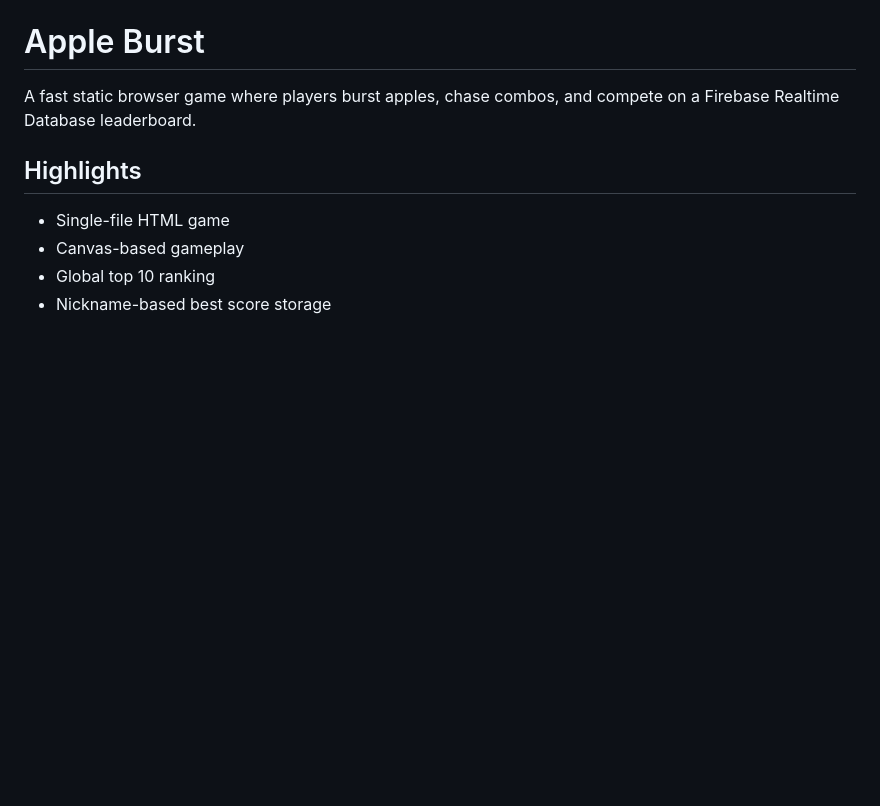
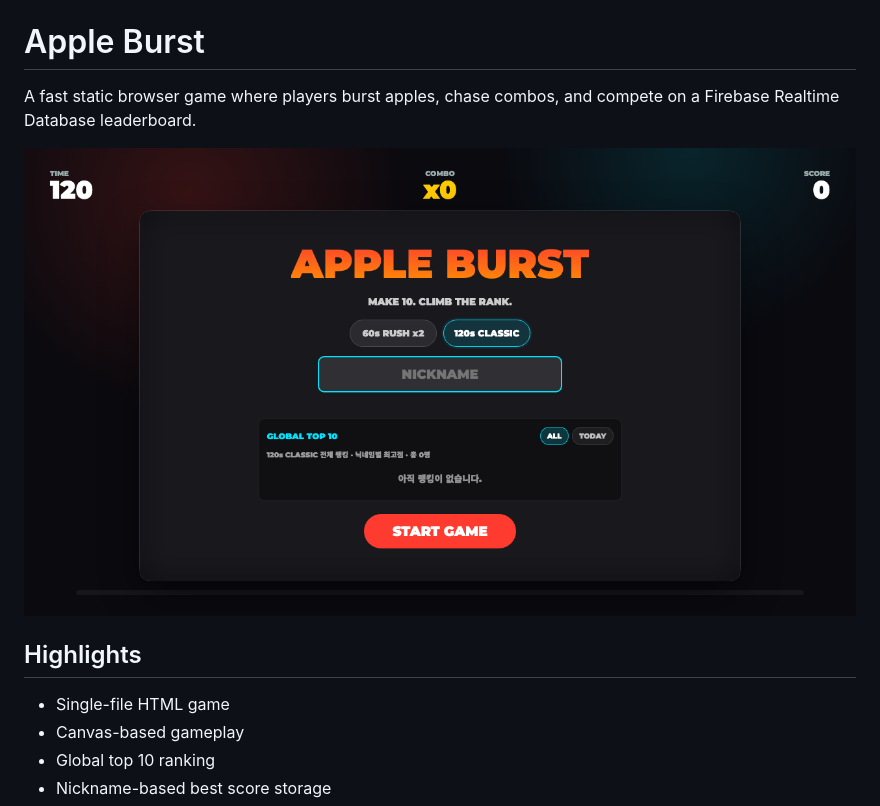
Before and after one commit to Seung-Won-Yu/apple-burst, a Markdown page: README.md, the part around the change. Drawn GitHub-style; pictures changed too: docs/images/apple-burst-home.png (added); blank space fills up the shorter version.

Commit message:
Add project screenshot

```diff
--- a/README.md
+++ b/README.md
@@ -1,6 +1,8 @@
 # Apple Burst
 
 A fast static browser game where players burst apples, chase combos, and compete on a Firebase Realtime Database leaderboard.
+
+![Apple Burst start screen screenshot](docs/images/apple-burst-home.png)
 
 ## Highlights
 
```
